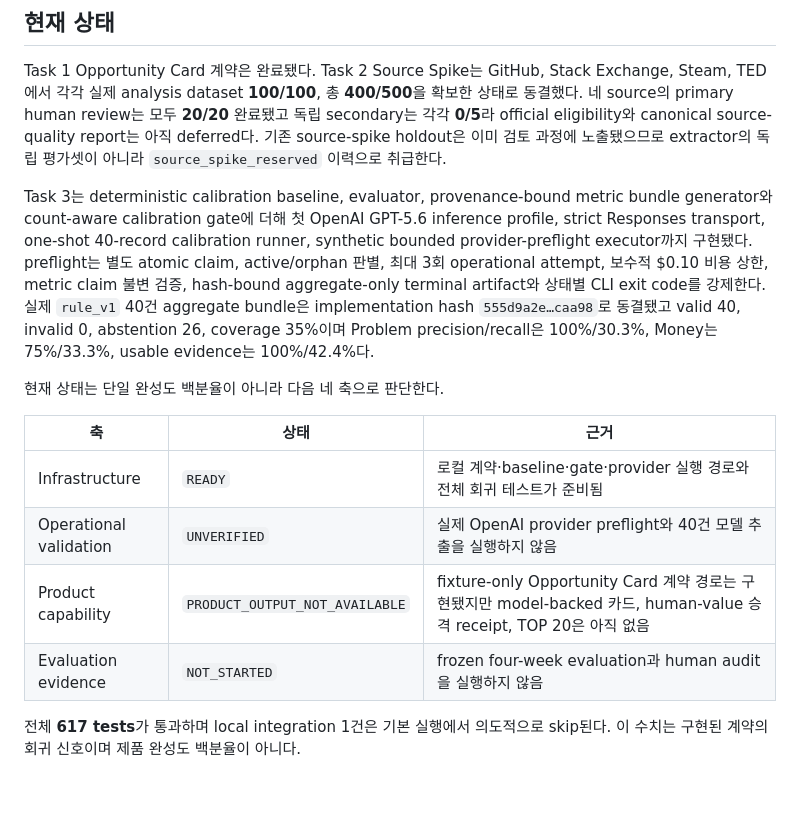
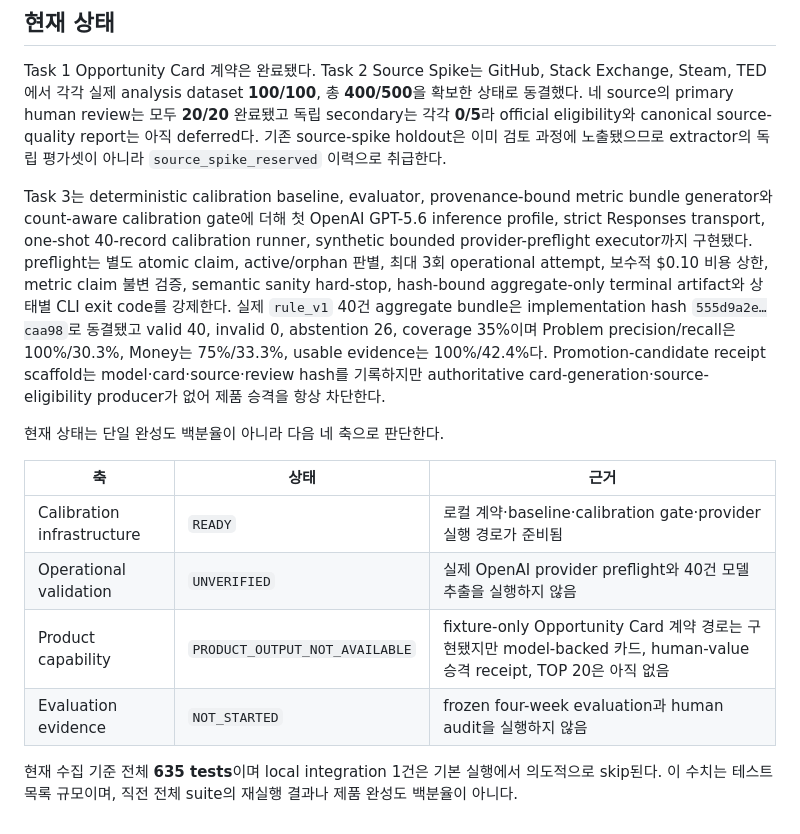
Before and after one commit to nolec/research-auto, a Markdown page: README.md, the part around the change. GitHub-like rendering; blank space fills up the shorter version.

```diff
--- a/README.md
+++ b/README.md
@@ -22,15 +22,15 @@
 
 Task 1 Opportunity Card 계약은 완료됐다. Task 2 Source Spike는 GitHub, Stack Exchange, Steam, TED에서 각각 실제 analysis dataset **100/100**, 총 **400/500**을 확보한 상태로 동결했다. 네 source의 primary human review는 모두 **20/20** 완료됐고 독립 secondary는 각각 **0/5**라 official eligibility와 canonical source-quality report는 아직 deferred다. 기존 source-spike holdout은 이미 검토 과정에 노출됐으므로 extractor의 독립 평가셋이 아니라 `source_spike_reserved` 이력으로 취급한다.
 
-Task 3는 deterministic calibration baseline, evaluator, provenance-bound metric bundle generator와 count-aware calibration gate에 더해 첫 OpenAI GPT-5.6 inference profile, strict Responses transport, one-shot 40-record calibration runner, synthetic bounded provider-preflight executor까지 구현됐다. preflight는 별도 atomic claim, active/orphan 판별, 최대 3회 operational attempt, 보수적 $0.10 비용 상한, metric claim 불변 검증, hash-bound aggregate-only terminal artifact와 상태별 CLI exit code를 강제한다. 실제 `rule_v1` 40건 aggregate bundle은 implementation hash `555d9a2e…caa98`로 동결됐고 valid 40, invalid 0, abstention 26, coverage 35%이며 Problem precision/recall은 100%/30.3%, Money는 75%/33.3%, usable evidence는 100%/42.4%다.
+Task 3는 deterministic calibration baseline, evaluator, provenance-bound metric bundle generator와 count-aware calibration gate에 더해 첫 OpenAI GPT-5.6 inference profile, strict Responses transport, one-shot 40-record calibration runner, synthetic bounded provider-preflight executor까지 구현됐다. preflight는 별도 atomic claim, active/orphan 판별, 최대 3회 operational attempt, 보수적 $0.10 비용 상한, metric claim 불변 검증, semantic sanity hard-stop, hash-bound aggregate-only terminal artifact와 상태별 CLI exit code를 강제한다. 실제 `rule_v1` 40건 aggregate bundle은 implementation hash `555d9a2e…caa98`로 동결됐고 valid 40, invalid 0, abstention 26, coverage 35%이며 Problem precision/recall은 100%/30.3%, Money는 75%/33.3%, usable evidence는 100%/42.4%다. Promotion-candidate receipt scaffold는 model·card·source·review hash를 기록하지만 authoritative card-generation·source-eligibility producer가 없어 제품 승격을 항상 차단한다.
 
 현재 상태는 단일 완성도 백분율이 아니라 다음 네 축으로 판단한다.
 
 | 축 | 상태 | 근거 |
 |---|---|---|
-| Infrastructure | `READY` | 로컬 계약·baseline·gate·provider 실행 경로와 전체 회귀 테스트가 준비됨 |
+| Calibration infrastructure | `READY` | 로컬 계약·baseline·calibration gate·provider 실행 경로가 준비됨 |
 | Operational validation | `UNVERIFIED` | 실제 OpenAI provider preflight와 40건 모델 추출을 실행하지 않음 |
 | Product capability | `PRODUCT_OUTPUT_NOT_AVAILABLE` | fixture-only Opportunity Card 계약 경로는 구현됐지만 model-backed 카드, human-value 승격 receipt, TOP 20은 아직 없음 |
 | Evaluation evidence | `NOT_STARTED` | frozen four-week evaluation과 human audit을 실행하지 않음 |
 
-전체 **617 tests**가 통과하며 local integration 1건은 기본 실행에서 의도적으로 skip된다. 이 수치는 구현된 계약의 회귀 신호이며 제품 완성도 백분율이 아니다.
+현재 수집 기준 전체 **635 tests**이며 local integration 1건은 기본 실행에서 의도적으로 skip된다. 이 수치는 테스트 목록 규모이며, 직전 전체 suite의 재실행 결과나 제품 완성도 백분율이 아니다.
```
Also changed, not shown: docs/roadmap.md (+6 -5 lines).
